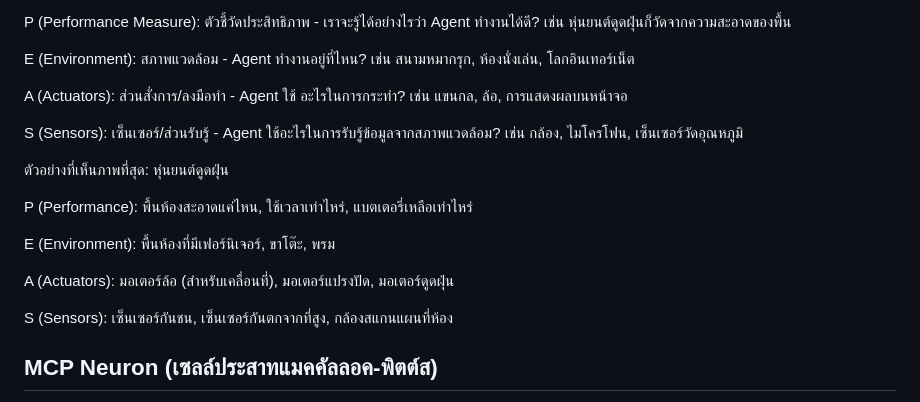
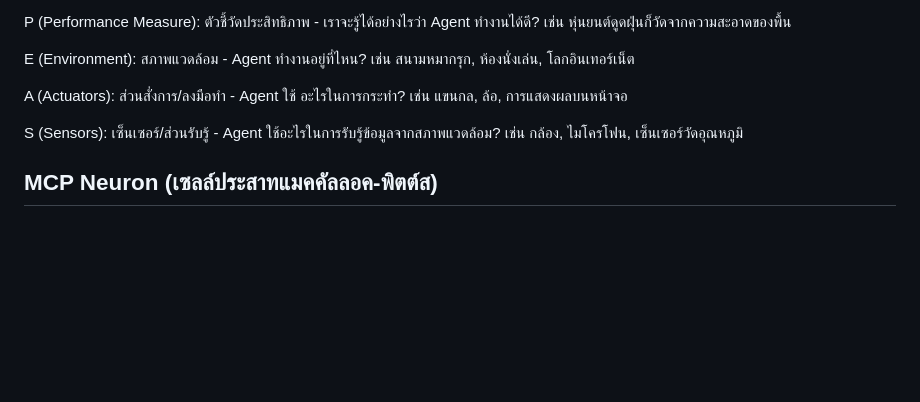
Before and after one commit to Pakaporn288/Transformer, a Markdown page: README.md, the part around the change. Rendered like a GitHub page; blank space fills up the shorter version.

Commit message:
เพิ่ม

```diff
--- a/README.md
+++ b/README.md
@@ -22,15 +22,6 @@ A (Actuators): ส่วนสั่งการ/ลงมือทำ - Agent
 
 S (Sensors): เซ็นเซอร์/ส่วนรับรู้ - Agent ใช้อะไรในการรับรู้ข้อมูลจากสภาพแวดล้อม? เช่น กล้อง, ไมโครโฟน, เซ็นเซอร์วัดอุณหภูมิ
 
-ตัวอย่างที่เห็นภาพที่สุด: หุ่นยนต์ดูดฝุ่น
-
-P (Performance): พื้นห้องสะอาดแค่ไหน, ใช้เวลาเท่าไหร่, แบตเตอรี่เหลือเท่าไหร่
-
-E (Environment): พื้นห้องที่มีเฟอร์นิเจอร์, ขาโต๊ะ, พรม
-
-A (Actuators): มอเตอร์ล้อ (สำหรับเคลื่อนที่), มอเตอร์แปรงปัด, มอเตอร์ดูดฝุ่น
-
-S (Sensors): เซ็นเซอร์กันชน, เซ็นเซอร์กันตกจากที่สูง, กล้องสแกนแผนที่ห้อง
 
 ##  MCP Neuron (เซลล์ประสาทแมคคัลลอค-พิตต์ส)
 พูดง่ายๆ: MCP Neuron คือ โมเดลทางคณิตศาสตร์ "รุ่นแรกสุด" ของเซลล์ประสาทในสมองมนุษย์ ถูกคิดค้นขึ้นในปี 1943 และถือเป็นต้นกำเนิดของ Neural Networks ทั้งหมดในปัจจุบัน
```
